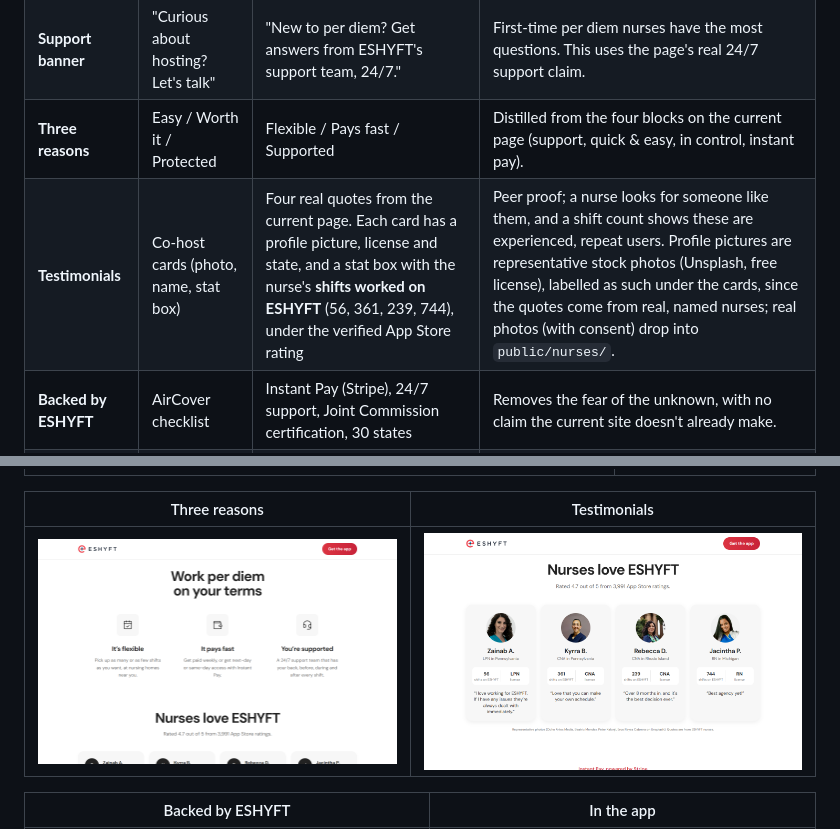
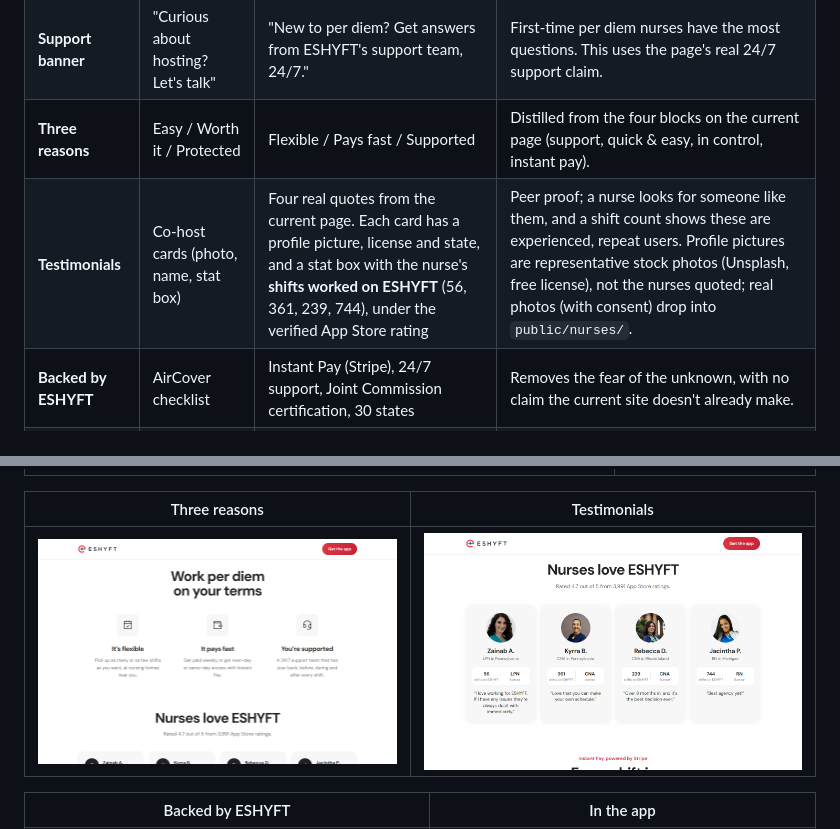
Before and after one commit to josephfanpm/Eshyft-landing-redesign, a Markdown page: docs/CASE_STUDY.md, 2 parts joined by grey strips. Rendered like a GitHub page; pictures changed too: docs/screenshots/section-testimonials.png.

Commit message:
Remove photo-credit and data-source notes from the page

```diff
--- a/docs/CASE_STUDY.md
+++ b/docs/CASE_STUDY.md
@@ -102,7 +102,7 @@ ESHYFT already gestures at this idea. The current hero image contains a small ca
 | **Map** | Nearby listings with prices | Nearby nursing homes with distance pins; tap for a per-shift estimate | Answers "is there work near me?" (§7) |
 | **Support banner** | "Curious about hosting? Let's talk" | "New to per diem? Get answers from ESHYFT's support team, 24/7." | First-time per diem nurses have the most questions. This uses the page's real 24/7 support claim. |
 | **Three reasons** | Easy / Worth it / Protected | Flexible / Pays fast / Supported | Distilled from the four blocks on the current page (support, quick & easy, in control, instant pay). |
-| **Testimonials** | Co-host cards (photo, name, stat box) | Four real quotes from the current page. Each card has a profile picture, license and state, and a stat box with the nurse's **shifts worked on ESHYFT** (56, 361, 239, 744), under the verified App Store rating | Peer proof; a nurse looks for someone like them, and a shift count shows these are experienced, repeat users. Profile pictures are representative stock photos (Unsplash, free license), labelled as such under the cards, since the quotes come from real, named nurses; real photos (with consent) drop into `public/nurses/`. |
+| **Testimonials** | Co-host cards (photo, name, stat box) | Four real quotes from the current page. Each card has a profile picture, license and state, and a stat box with the nurse's **shifts worked on ESHYFT** (56, 361, 239, 744), under the verified App Store rating | Peer proof; a nurse looks for someone like them, and a shift count shows these are experienced, repeat users. Profile pictures are representative stock photos (Unsplash, free license), not the nurses quoted; real photos (with consent) drop into `public/nurses/`. |
 | **Backed by ESHYFT** | AirCover checklist | Instant Pay (Stripe), 24/7 support, Joint Commission certification, 30 states | Removes the fear of the unknown, with no claim the current site doesn't already make. |
 | **App showcase** | Phones on gray cards | "Find shifts near you" + "Cash out when you want" | Shows the product. The Instant Pay screen reuses ESHYFT's real marketing numbers ($2,346.77 balance, $450 cash-out) and its blue "Cash out" button. |
 | **Coverage** | — | The 30 states, sorted, in columns | Keeps the useful part of the old location list and drops the 30 identical links. |
```
Also changed, not shown: 2 other files.
